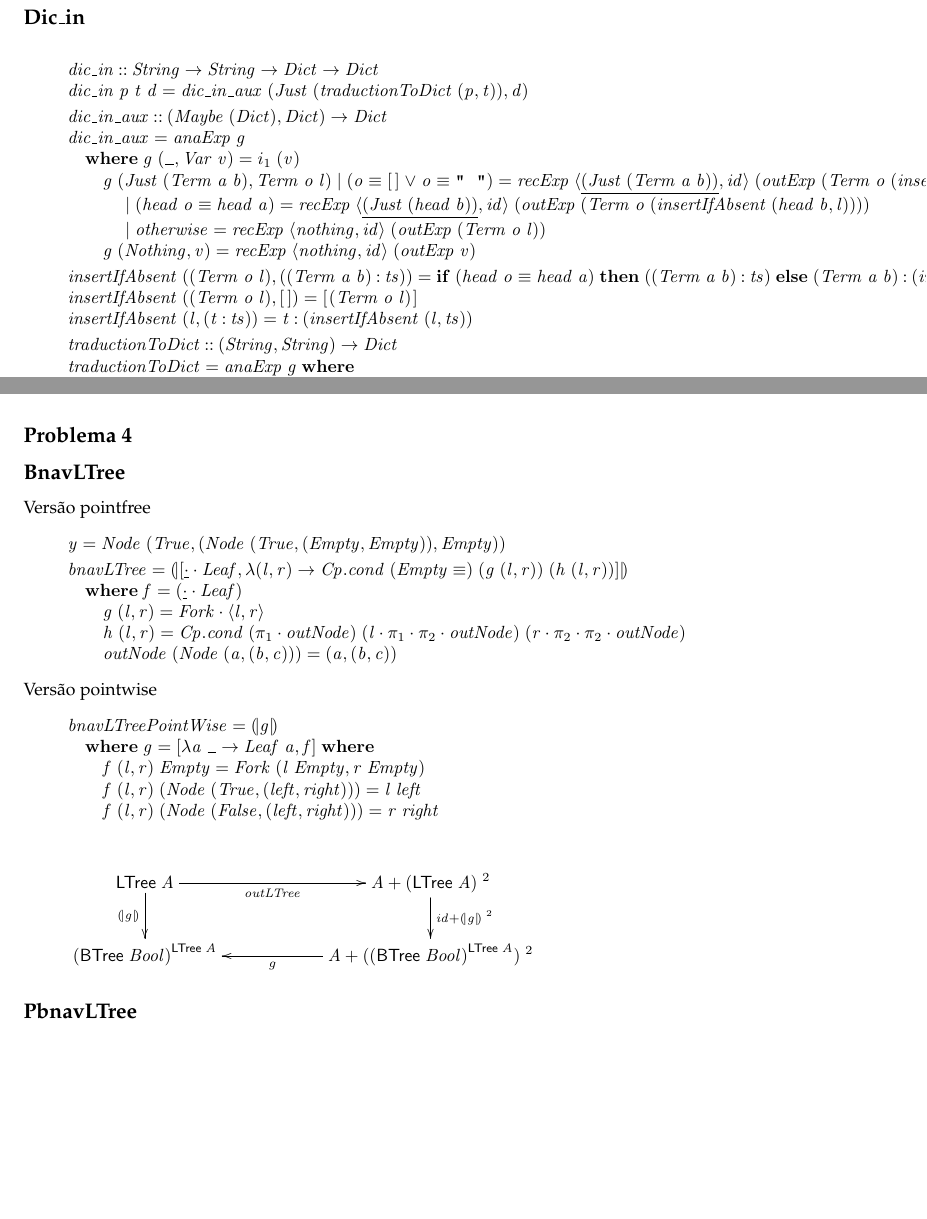
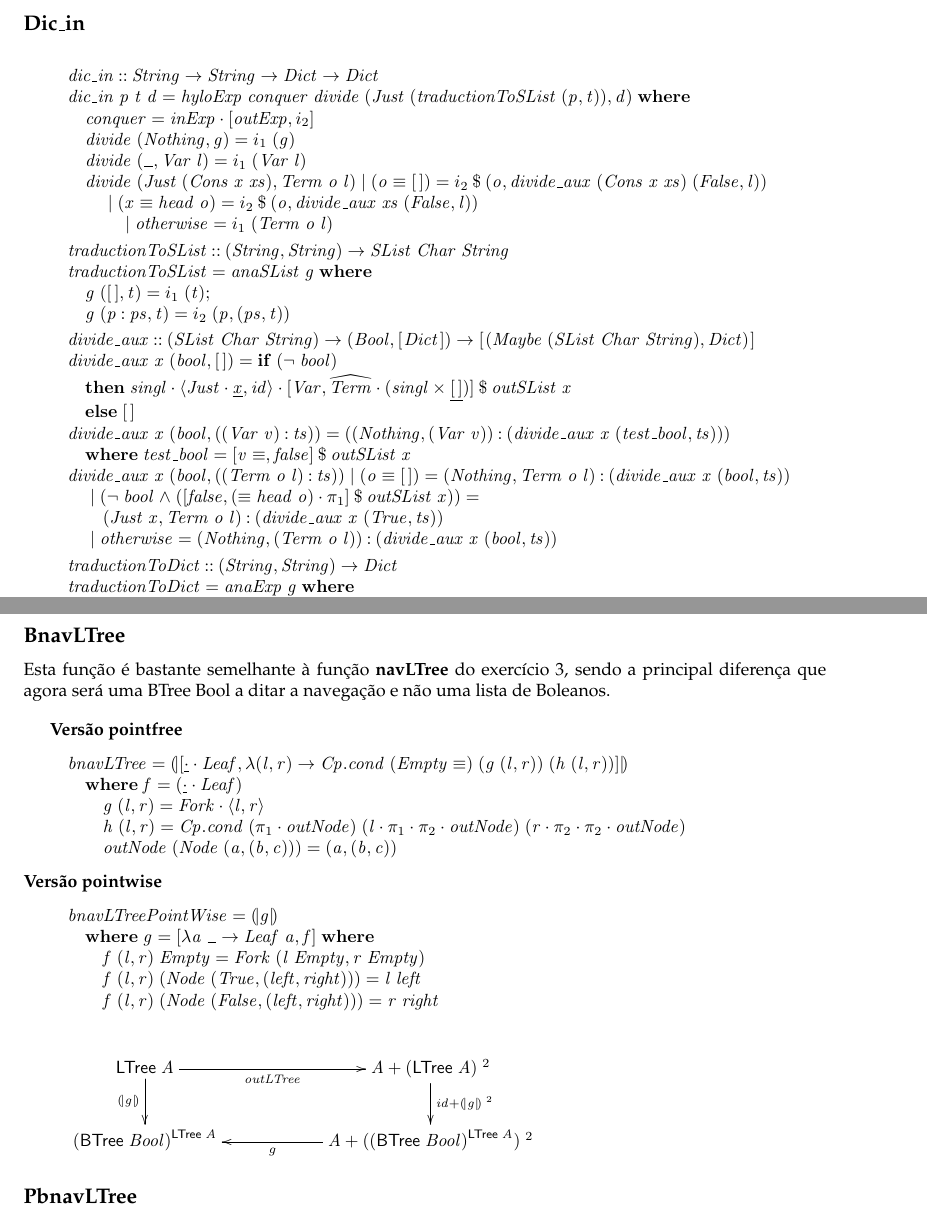
Before and after one commit to jpcorreia99/CP-Trabalho, a LaTeX document (src/cp1920t.tex): two parts of pages 15 and 17 of 21 before the commit and two parts of pages 15 and 18 of 22 after it, joined at a grey line, cut so that both start at the same text, the shorter picture padded with empty space. Compiled offline with pdfLaTeX.

Commit message:
terminar documentaçao 3 e 4

```diff
--- a/src/cp1920t.tex
+++ b/src/cp1920t.tex
@@ -1459,3 +1580,7 @@ Foi também desenvolvida um versão utilizando o operador bind
+\subsection*{Dic\_in}
+\begin{hscode}\SaveRestoreHook
+\column{B}{@{}>{\hspre}l<{\hspost}@{}}%
 \column{3}{@{}>{\hspre}l<{\hspost}@{}}%
-\column{9}{@{}>{\hspre}l<{\hspost}@{}}%
+\column{5}{@{}>{\hspre}l<{\hspost}@{}}%
+\column{8}{@{}>{\hspre}l<{\hspost}@{}}%
 \column{11}{@{}>{\hspre}l<{\hspost}@{}}%
@@ -1512,60 +1587,80 @@ Foi também desenvolvida um versão utilizando o operador bind
-\subsection*{Dic\_in}
-\begin{hscode}\SaveRestoreHook
-\column{B}{@{}>{\hspre}l<{\hspost}@{}}%
-\column{3}{@{}>{\hspre}l<{\hspost}@{}}%
-\column{9}{@{}>{\hspre}l<{\hspost}@{}}%
-\column{14}{@{}>{\hspre}l<{\hspost}@{}}%
+\column{25}{@{}>{\hspre}l<{\hspost}@{}}%
 \column{26}{@{}>{\hspre}l<{\hspost}@{}}%
-\column{35}{@{}>{\hspre}l<{\hspost}@{}}%
-\column{38}{@{}>{\hspre}l<{\hspost}@{}}%
+\column{37}{@{}>{\hspre}l<{\hspost}@{}}%
+\column{39}{@{}>{\hspre}l<{\hspost}@{}}%
+\column{41}{@{}>{\hspre}l<{\hspost}@{}}%
+\column{44}{@{}>{\hspre}l<{\hspost}@{}}%
 \column{55}{@{}>{\hspre}l<{\hspost}@{}}%
-\column{81}{@{}>{\hspre}l<{\hspost}@{}}%
-\column{108}{@{}>{\hspre}l<{\hspost}@{}}%
 \column{E}{@{}>{\hspre}l<{\hspost}@{}}%
 \>[B]{}\Varid{dic\char95 in}\mathbin{::}\Conid{String}\to \Conid{String}\to \Conid{Dict}\to \Conid{Dict}{}\<[E]%
 \\
-\>[B]{}\Varid{dic\char95 in}\;\Varid{p}\;\Varid{t}\;\Varid{d}\mathrel{=}\Varid{dic\char95 in\char95 aux}\;(\Conid{Just}\;(\Varid{traductionToDict}\;(\Varid{p},\Varid{t})),\Varid{d}){}\<[E]%
-\\[\blanklineskip]%
-\>[B]{}\Varid{dic\char95 in\char95 aux}\mathbin{::}(\Conid{Maybe}\;(\Conid{Dict}),\Conid{Dict})\to \Conid{Dict}{}\<[E]%
-\\
-\>[B]{}\Varid{dic\char95 in\char95 aux}\mathrel{=}\Varid{anaExp}\;\Varid{g}{}\<[E]%
-\\
-\>[B]{}\hsindent{3}{}\<[3]%
-\>[3]{}\mathbf{where}\;\Varid{g}\;(\anonymous ,\Conid{Var}\;\Varid{v})\mathrel{=}i_1\;(\Varid{v}){}\<[E]%
-\\
-\>[3]{}\hsindent{6}{}\<[9]%
-\>[9]{}\Varid{g}\;(\Conid{Just}\;(\Conid{Term}\;\Varid{a}\;\Varid{b}),\Conid{Term}\;\Varid{o}\;\Varid{l})\mid (\Varid{o}\equiv [\mskip1.5mu \mskip1.5mu]\mathrel{\vee}\Varid{o}\equiv \text{\ttfamily \char34 ~\char34})\mathrel{=}\Varid{recExp}\;\conj{\underline{(\Conid{Just}\;(\Conid{Term}\;\Varid{a}\;\Varid{b}))}}{\Varid{id}}\;{}\<[108]%
-\>[108]{}(\Varid{outExp}\;(\Conid{Term}\;\Varid{o}\;(\Varid{insertIfAbsent}\;(\Conid{Term}\;\Varid{a}\;\Varid{b},\Varid{l})))){}\<[E]%
-\\
-\>[9]{}\hsindent{5}{}\<[14]%
-\>[14]{}\mid (\Varid{head}\;\Varid{o}\equiv \Varid{head}\;\Varid{a})\mathrel{=}{}\<[38]%
-\>[38]{}\Varid{recExp}\;\conj{\underline{(\Conid{Just}\;(\Varid{head}\;\Varid{b}))}}{\Varid{id}}\;{}\<[81]%
-\>[81]{}(\Varid{outExp}\;(\Conid{Term}\;\Varid{o}\;(\Varid{insertIfAbsent}\;(\Varid{head}\;\Varid{b},\Varid{l})))){}\<[E]%
-\\
-\>[9]{}\hsindent{5}{}\<[14]%
-\>[14]{}\mid \Varid{otherwise}\mathrel{=}\Varid{recExp}\;\conj{\Varid{nothing}}{\Varid{id}}\;{}\<[55]%
-\>[55]{}(\Varid{outExp}\;(\Conid{Term}\;\Varid{o}\;\Varid{l})){}\<[E]%
-\\
-\>[3]{}\hsindent{6}{}\<[9]%
-\>[9]{}\Varid{g}\;(\Conid{Nothing},\Varid{v})\mathrel{=}{}\<[26]%
-\>[26]{}\Varid{recExp}\;\conj{\Varid{nothing}}{\Varid{id}}\;(\Varid{outExp}\;\Varid{v}){}\<[E]%
-\\[\blanklineskip]%
-\>[B]{}\Varid{insertIfAbsent}\;((\Conid{Term}\;\Varid{o}\;\Varid{l}),((\Conid{Term}\;\Varid{a}\;\Varid{b})\mathbin{:}\Varid{ts}))\mathrel{=}\mathbf{if}\;(\Varid{head}\;\Varid{o}\equiv \Varid{head}\;\Varid{a})\;\mathbf{then}\;((\Conid{Term}\;\Varid{a}\;\Varid{b})\mathbin{:}\Varid{ts})\;\mathbf{else}\;(\Conid{Term}\;\Varid{a}\;\Varid{b})\mathbin{:}(\Varid{insertIfAbsent}\;((\Conid{Term}\;\Varid{o}\;\Varid{l}),\Varid{ts})){}\<[E]%
-\\
-\>[B]{}\Varid{insertIfAbsent}\;((\Conid{Term}\;\Varid{o}\;\Varid{l}),[\mskip1.5mu \mskip1.5mu])\mathrel{=}{}\<[35]%
-\>[35]{}[\mskip1.5mu (\Conid{Term}\;\Varid{o}\;\Varid{l})\mskip1.5mu]{}\<[E]%
-\\
-\>[B]{}\Varid{insertIfAbsent}\;(\Varid{l},(\Varid{t}\mathbin{:}\Varid{ts}))\mathrel{=}\Varid{t}\mathbin{:}(\Varid{insertIfAbsent}\;(\Varid{l},\Varid{ts})){}\<[E]%
-\\[\blanklineskip]%
-\>[B]{}\Varid{traductionToDict}\mathbin{::}(\Conid{String},\Conid{String})\to \Conid{Dict}{}\<[E]%
-\\
-\>[B]{}\Varid{traductionToDict}\mathrel{=}\Varid{anaExp}\;\Varid{g}\;\mathbf{where}{}\<[E]%
+\>[B]{}\Varid{dic\char95 in}\;\Varid{p}\;\Varid{t}\;\Varid{d}\mathrel{=}\Varid{hyloExp}\;\Varid{conquer}\;\Varid{divide}\;(\Conid{Just}\;(\Varid{traductionToSList}\;(\Varid{p},\Varid{t})),\Varid{d})\;\mathbf{where}{}\<[E]%
+\\
+\>[B]{}\hsindent{5}{}\<[5]%
+\>[5]{}\Varid{conquer}\mathrel{=}\Varid{inExp}\comp \alt{\Varid{outExp}}{i_2}{}\<[E]%
+\\
+\>[B]{}\hsindent{5}{}\<[5]%
+\>[5]{}\Varid{divide}\;(\Conid{Nothing},\Varid{g})\mathrel{=}i_1\;(\Varid{g}){}\<[E]%
+\\
+\>[B]{}\hsindent{5}{}\<[5]%
+\>[5]{}\Varid{divide}\;(\anonymous ,\Conid{Var}\;\Varid{l})\mathrel{=}i_1\;(\Conid{Var}\;\Varid{l}){}\<[E]%
+\\
+\>[B]{}\hsindent{5}{}\<[5]%
+\>[5]{}\Varid{divide}\;(\Conid{Just}\;(\Conid{Cons}\;\Varid{x}\;\Varid{xs}),\Conid{Term}\;\Varid{o}\;\Varid{l})\mid (\Varid{o}\equiv [\mskip1.5mu \mskip1.5mu])\mathrel{=}{}\<[55]%
+\>[55]{}i_2\mathbin{\$}(\Varid{o},\Varid{divide\char95 aux}\;(\Conid{Cons}\;\Varid{x}\;\Varid{xs})\;(\Conid{False},\Varid{l})){}\<[E]%
+\\
+\>[5]{}\hsindent{6}{}\<[11]%
+\>[11]{}\mid (\Varid{x}\equiv \Varid{head}\;\Varid{o})\mathrel{=}i_2\mathbin{\$}(\Varid{o},\Varid{divide\char95 aux}\;\Varid{xs}\;(\Conid{False},\Varid{l})){}\<[E]%
+\\
+\>[11]{}\hsindent{30}{}\<[41]%
+\>[41]{}\mid \Varid{otherwise}\mathrel{=}i_1\;(\Conid{Term}\;\Varid{o}\;\Varid{l}){}\<[E]%
+\\[\blanklineskip]%
+\>[B]{}\Varid{traductionToSList}\mathbin{::}(\Conid{String},\Conid{String})\to \Conid{SList}\;\Conid{Char}\;\Conid{String}{}\<[E]%
+\\
+\>[B]{}\Varid{traductionToSList}\mathrel{=}\Varid{anaSList}\;\Varid{g}\;\mathbf{where}{}\<[E]%
 \\
 \>[B]{}\hsindent{3}{}\<[3]%
 \>[3]{}\Varid{g}\;([\mskip1.5mu \mskip1.5mu],\Varid{t})\mathrel{=}i_1\;(\Varid{t});{}\<[E]%
 \\
 \>[B]{}\hsindent{3}{}\<[3]%
-\>[3]{}\Varid{g}\;(\Varid{p}\mathbin{:}\Varid{ps},\Varid{t})\mathrel{=}i_2\;(\Varid{singl}\;\Varid{p},\Varid{singl}\;(\Varid{ps},\Varid{t})){}\<[E]%
+\>[3]{}\Varid{g}\;(\Varid{p}\mathbin{:}\Varid{ps},\Varid{t})\mathrel{=}i_2\;(\Varid{p},(\Varid{ps},\Varid{t})){}\<[E]%
+\\[\blanklineskip]%
+\>[B]{}\Varid{divide\char95 aux}\mathbin{::}(\Conid{SList}\;\Conid{Char}\;\Conid{String})\to (\Conid{Bool},[\mskip1.5mu \Conid{Dict}\mskip1.5mu])\to [\mskip1.5mu (\Conid{Maybe}\;(\Conid{SList}\;\Conid{Char}\;\Conid{String}),\Conid{Dict})\mskip1.5mu]{}\<[E]%
+\\
+\>[B]{}\Varid{divide\char95 aux}\;\Varid{x}\;(\Varid{bool},[\mskip1.5mu \mskip1.5mu])\mathrel{=}\mathbf{if}\;(\neg \;\Varid{bool}){}\<[E]%
+\\
+\>[B]{}\hsindent{26}{}\<[26]%
+\>[26]{}\mathbf{then}\;\Varid{singl}\comp \conj{\Conid{Just}\comp \underline{\Varid{x}}}{\Varid{id}}\comp \alt{\Conid{Var}}{\uncurry{\Conid{Term}}\comp (\Varid{singl}\times\underline{[\mskip1.5mu \mskip1.5mu]})}\mathbin{\$}\Varid{outSList}\;\Varid{x}{}\<[E]%
+\\
+\>[B]{}\hsindent{26}{}\<[26]%
+\>[26]{}\mathbf{else}\;[\mskip1.5mu \mskip1.5mu]{}\<[E]%
+\\
+\>[B]{}\Varid{divide\char95 aux}\;\Varid{x}\;(\Varid{bool},((\Conid{Var}\;\Varid{v})\mathbin{:}\Varid{ts}))\mathrel{=}((\Conid{Nothing},(\Conid{Var}\;\Varid{v}))\mathbin{:}(\Varid{divide\char95 aux}\;\Varid{x}\;(\Varid{test\char95 bool},\Varid{ts}))){}\<[E]%
+\\
+\>[B]{}\hsindent{25}{}\<[25]%
+\>[25]{}\mathbf{where}\;\Varid{test\char95 bool}\mathrel{=}{}\<[44]%
+\>[44]{}\alt{\Varid{v}\equiv }{\Varid{false}}\mathbin{\$}\Varid{outSList}\;\Varid{x}{}\<[E]%
+\\
+\>[B]{}\Varid{divide\char95 aux}\;\Varid{x}\;(\Varid{bool},((\Conid{Term}\;\Varid{o}\;\Varid{l})\mathbin{:}\Varid{ts}))\mid (\Varid{o}\equiv [\mskip1.5mu \mskip1.5mu])\mathrel{=}(\Conid{Nothing},\Conid{Term}\;\Varid{o}\;\Varid{l})\mathbin{:}(\Varid{divide\char95 aux}\;\Varid{x}\;(\Varid{bool},\Varid{ts})){}\<[E]%
+\\
+\>[B]{}\hsindent{37}{}\<[37]%
+\>[37]{}\mid (\neg \;\Varid{bool}\mathrel{\wedge}(\alt{\Varid{false}}{(\equiv \Varid{head}\;\Varid{o})\comp \p1}\mathbin{\$}\Varid{outSList}\;\Varid{x}))\mathrel{=}{}\<[E]%
+\\
+\>[37]{}\hsindent{2}{}\<[39]%
+\>[39]{}(\Conid{Just}\;\Varid{x},\Conid{Term}\;\Varid{o}\;\Varid{l})\mathbin{:}(\Varid{divide\char95 aux}\;\Varid{x}\;(\Conid{True},\Varid{ts})){}\<[E]%
+\\
+\>[B]{}\hsindent{37}{}\<[37]%
+\>[37]{}\mid \Varid{otherwise}\mathrel{=}(\Conid{Nothing},(\Conid{Term}\;\Varid{o}\;\Varid{l}))\mathbin{:}(\Varid{divide\char95 aux}\;\Varid{x}\;(\Varid{bool},\Varid{ts})){}\<[E]%
+\\[\blanklineskip]%
+\>[B]{}\Varid{traductionToDict}\mathbin{::}(\Conid{String},\Conid{String})\to \Conid{Dict}{}\<[E]%
+\\
+\>[B]{}\Varid{traductionToDict}\mathrel{=}\Varid{anaExp}\;\Varid{g}\;\mathbf{where}{}\<[E]%
+\\
+\>[B]{}\hsindent{8}{}\<[8]%
+\>[8]{}\Varid{g}\;([\mskip1.5mu \mskip1.5mu],\Varid{t})\mathrel{=}i_1\;(\Varid{t});{}\<[E]%
+\\
+\>[B]{}\hsindent{8}{}\<[8]%
+\>[8]{}\Varid{g}\;(\Varid{p}\mathbin{:}\Varid{ps},\Varid{t})\mathrel{=}i_2\;(\Varid{singl}\;\Varid{p},\Varid{singl}\;(\Varid{ps},\Varid{t})){}\<[E]%
 \ColumnHook
 \end{hscode}\resethooks
 
@@ -1815,14 +1921,16 @@ Versão pointwise
 
 \subsection*{Problema 4}
 \subsection*{BnavLTree}
-Versão pointfree
+Esta função é bastante semelhante à função \textbf{navLTree} do exercício 3, sendo a principal diferença que agora será uma BTree Bool
+a ditar a navegação e não uma lista de Boleanos.
+
+\bigbreak
+\textbf{Versão pointfree}
 \begin{hscode}\SaveRestoreHook
 \column{B}{@{}>{\hspre}l<{\hspost}@{}}%
 \column{5}{@{}>{\hspre}l<{\hspost}@{}}%
 \column{11}{@{}>{\hspre}l<{\hspost}@{}}%
 \column{E}{@{}>{\hspre}l<{\hspost}@{}}%
-\>[B]{}\Varid{y}\mathrel{=}\Conid{Node}\;(\Conid{True},(\Conid{Node}\;(\Conid{True},(\Conid{Empty},\Conid{Empty})),\Conid{Empty})){}\<[E]%
-\\[\blanklineskip]%
 \>[B]{}\Varid{bnavLTree}\mathrel{=}\cata{\alt{\underline{\cdot }\comp \Conid{Leaf}}{\lambda (\Varid{l},\Varid{r})\to \Varid{\Conid{Cp}.cond}\;(\Conid{Empty}\equiv )\;(\Varid{g}\;(\Varid{l},\Varid{r}))\;(\Varid{h}\;(\Varid{l},\Varid{r}))}}{}\<[E]%
 \\
 \>[B]{}\hsindent{5}{}\<[5]%
@@ -1838,7 +1946,7 @@ Versão pointfree
 \>[11]{}\Varid{outNode}\;(\Conid{Node}\;(\Varid{a},(\Varid{b},\Varid{c})))\mathrel{=}(\Varid{a},(\Varid{b},\Varid{c})){}\<[E]%
 \ColumnHook
 \end{hscode}\resethooks
-Versão pointwise
+\textbf{Versão pointwise}
 \begin{hscode}\SaveRestoreHook
 \column{B}{@{}>{\hspre}l<{\hspost}@{}}%
 \column{3}{@{}>{\hspre}l<{\hspost}@{}}%
```
Also changed, not shown: src/cp1920t.pdf, src/cp1920t.tex (206 more changed lines), 4 other files.
